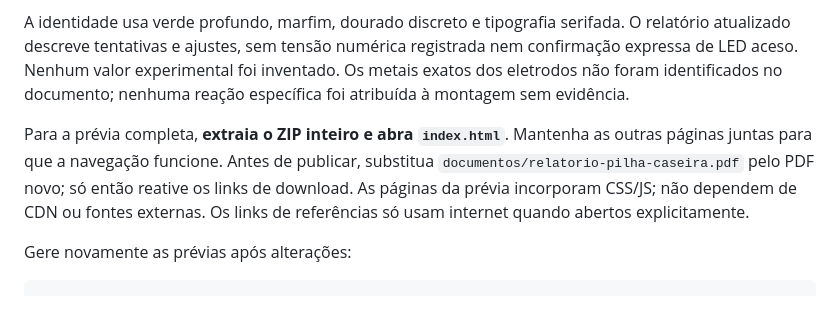
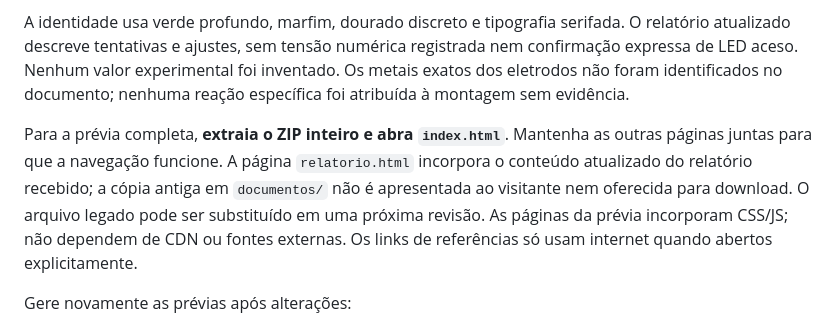
Before and after one commit to sdrsitesvilela-lang/pilhaescola2, a Markdown page: README.md, the part around the change. Drawn GitHub-style.

Commit message:
Conclui revisão editorial para publicação na Vercel

```diff
--- a/README.md
+++ b/README.md
@@ -102,7 +102,7 @@ A identidade usa verde profundo, marfim, dourado discreto e tipografia serifada.
 O relatório atualizado descreve tentativas e ajustes, sem tensão numérica registrada nem confirmação expressa de LED aceso. Nenhum valor experimental foi inventado. Os metais exatos dos eletrodos não foram identificados no documento; nenhuma reação específica foi atribuída à montagem sem evidência.
 
 Para a prévia completa, **extraia o ZIP inteiro e abra `index.html`**. Mantenha as
-outras páginas juntas para que a navegação funcione. Antes de publicar, substitua `documentos/relatorio-pilha-caseira.pdf` pelo PDF novo; só então reative os links de download.
+outras páginas juntas para que a navegação funcione. A página `relatorio.html` incorpora o conteúdo atualizado do relatório recebido; a cópia antiga em `documentos/` não é apresentada ao visitante nem oferecida para download. O arquivo legado pode ser substituído em uma próxima revisão.
 As páginas da prévia incorporam CSS/JS; não dependem de CDN ou fontes externas.
 Os links de referências só usam internet quando abertos explicitamente.
 
```
